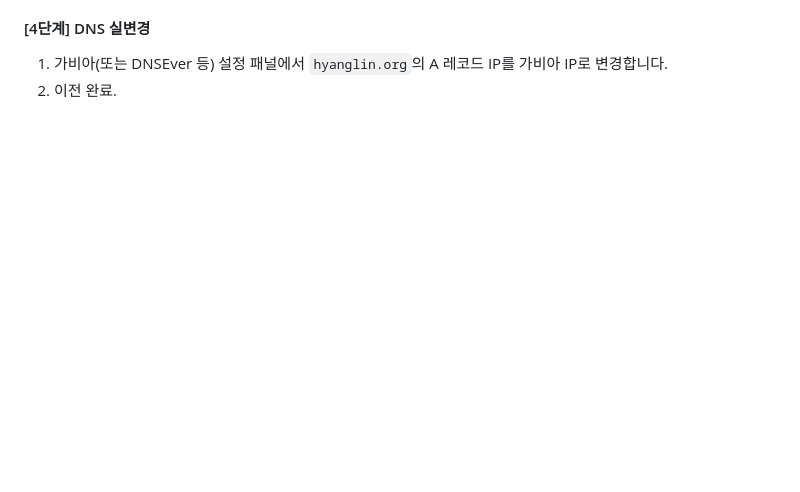
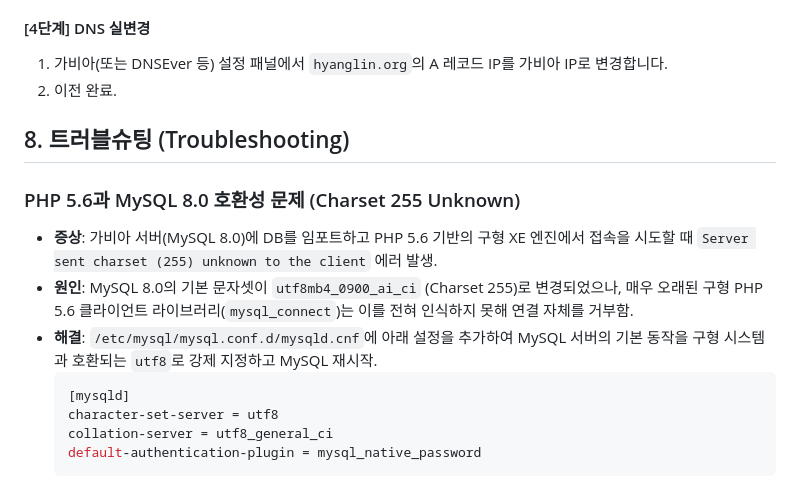
Before and after one commit to extralee/hyanglin-homepage-design, a Markdown page: docs/legacy-homepage.md, the part around the change. Rendered like a GitHub page; blank space fills up the shorter version.

Commit message:
docs: #15 레거시 서버 마이그레이션 진행 완료 및 호환성 트러블슈팅 기록 추가

````diff
--- a/docs/legacy-homepage.md
+++ b/docs/legacy-homepage.md
@@ -160,3 +160,16 @@ XE(XpressEngine) 기반의 메인 사이트(`hr2` DB + `/home/hr/www/home/` 소
 #### [4단계] DNS 실변경
 1. 가비아(또는 DNSEver 등) 설정 패널에서 `hyanglin.org`의 A 레코드 IP를 가비아 IP로 변경합니다.
 2. 이전 완료.
+
+## 8. 트러블슈팅 (Troubleshooting)
+
+### PHP 5.6과 MySQL 8.0 호환성 문제 (Charset 255 Unknown)
+* **증상**: 가비아 서버(MySQL 8.0)에 DB를 임포트하고 PHP 5.6 기반의 구형 XE 엔진에서 접속을 시도할 때 `Server sent charset (255) unknown to the client` 에러 발생.
+* **원인**: MySQL 8.0의 기본 문자셋이 `utf8mb4_0900_ai_ci` (Charset 255)로 변경되었으나, 매우 오래된 구형 PHP 5.6 클라이언트 라이브러리(`mysql_connect`)는 이를 전혀 인식하지 못해 연결 자체를 거부함.
+* **해결**: `/etc/mysql/mysql.conf.d/mysqld.cnf`에 아래 설정을 추가하여 MySQL 서버의 기본 동작을 구형 시스템과 호환되는 `utf8`로 강제 지정하고 MySQL 재시작.
+  ```ini
+  [mysqld]
+  character-set-server = utf8
+  collation-server = utf8_general_ci
+  default-authentication-plugin = mysql_native_password
+  ```
````
Also changed, not shown: docs/using-pem-to-login.md (added, +87 -0 lines).
